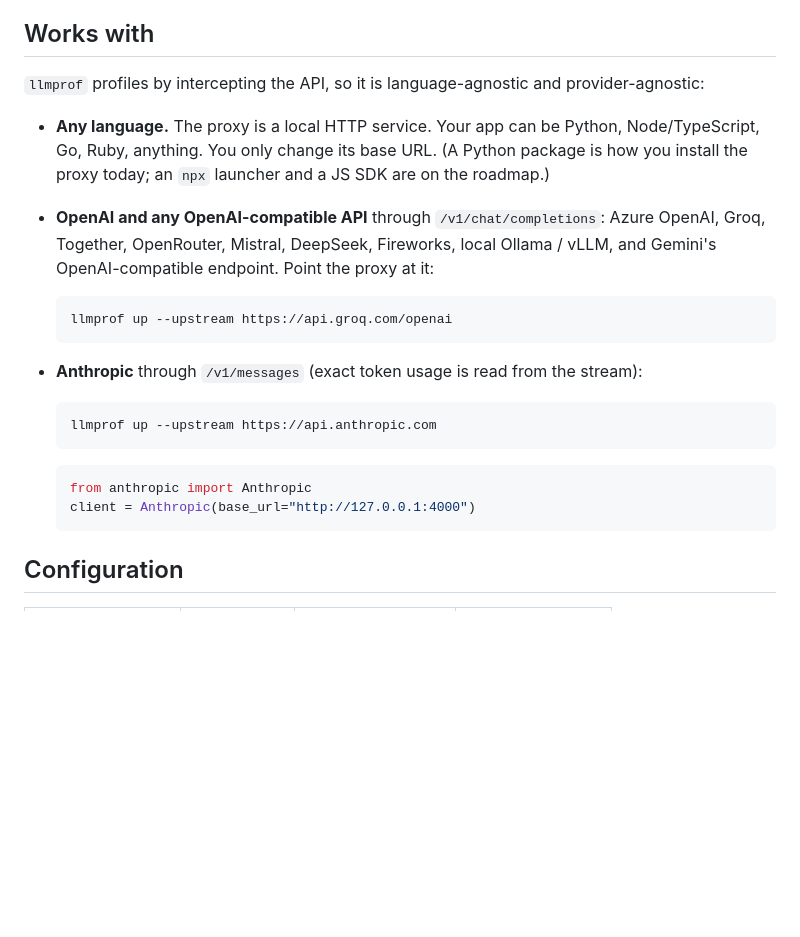
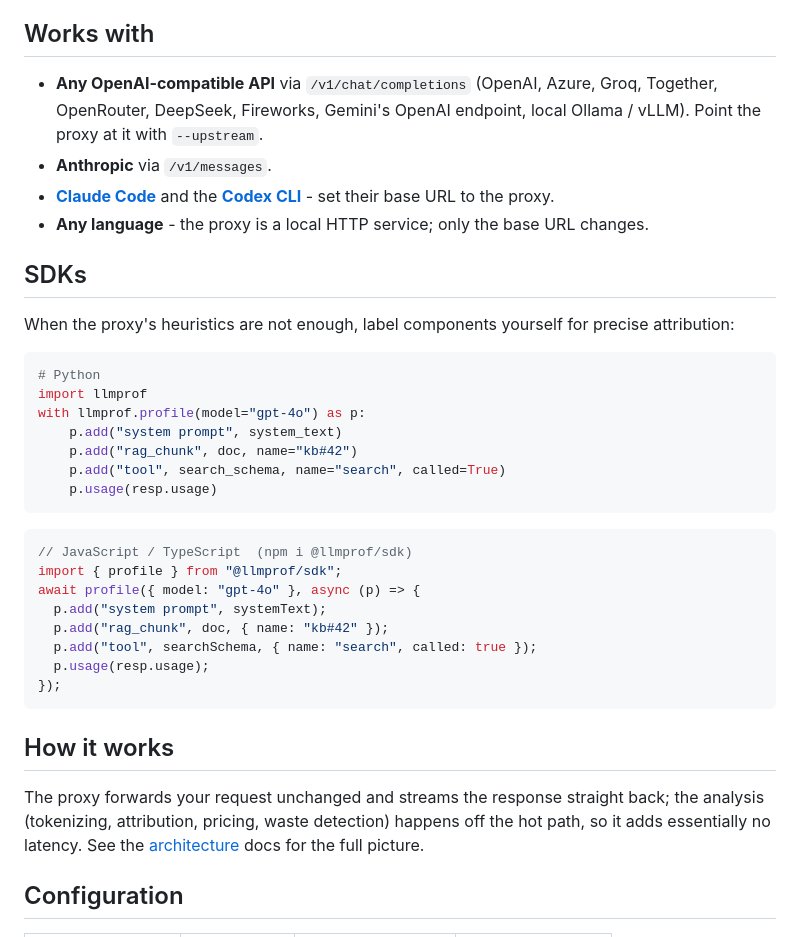
Before and after one commit to luthraG/llmprof, a Markdown page: README.md, the part around one of its changes. Drawn GitHub-style; blank space fills up the shorter version.

````diff
--- a/README.md
+++ b/README.md
@@ -59,31 +79,48 @@ Full documentation: <https://luthrag.github.io/llmprof>
 
 ## Works with
 
-`llmprof` profiles by intercepting the API, so it is language-agnostic and
-provider-agnostic:
+- **Any OpenAI-compatible API** via `/v1/chat/completions` (OpenAI, Azure, Groq,
+  Together, OpenRouter, DeepSeek, Fireworks, Gemini's OpenAI endpoint, local
+  Ollama / vLLM). Point the proxy at it with `--upstream`.
+- **Anthropic** via `/v1/messages`.
+- **[Claude Code](https://luthrag.github.io/llmprof/integrations/claude-code/)**
+  and the **[Codex CLI](https://luthrag.github.io/llmprof/integrations/codex/)** -
+  set their base URL to the proxy.
+- **Any language** - the proxy is a local HTTP service; only the base URL changes.
 
-- **Any language.** The proxy is a local HTTP service. Your app can be Python,
-  Node/TypeScript, Go, Ruby, anything. You only change its base URL. (A Python
-  package is how you install the proxy today; an `npx` launcher and a JS SDK are
-  on the roadmap.)
-- **OpenAI and any OpenAI-compatible API** through `/v1/chat/completions`:
-  Azure OpenAI, Groq, Together, OpenRouter, Mistral, DeepSeek, Fireworks, local
-  Ollama / vLLM, and Gemini's OpenAI-compatible endpoint. Point the proxy at it:
+## SDKs
 
-  ```bash
-  llmprof up --upstream https://api.groq.com/openai
-  ```
+When the proxy's heuristics are not enough, label components yourself for precise
+attribution:
 
-- **Anthropic** through `/v1/messages` (exact token usage is read from the
-  stream):
+```python
+# Python
+import llmprof
+with llmprof.profile(model="gpt-4o") as p:
+    p.add("system prompt", system_text)
+    p.add("rag_chunk", doc, name="kb#42")
+    p.add("tool", search_schema, name="search", called=True)
+    p.usage(resp.usage)
+```
 
-  ```bash
-  llmprof up --upstream https://api.anthropic.com
-  ```
-  ```python
-  from anthropic import Anthropic
-  client = Anthropic(base_url="http://127.0.0.1:4000")
-  ```
+```js
+// JavaScript / TypeScript  (npm i @llmprof/sdk)
+import { profile } from "@llmprof/sdk";
+await profile({ model: "gpt-4o" }, async (p) => {
+  p.add("system prompt", systemText);
+  p.add("rag_chunk", doc, { name: "kb#42" });
+  p.add("tool", searchSchema, { name: "search", called: true });
+  p.usage(resp.usage);
+});
+```
+
+## How it works
+
+The proxy forwards your request unchanged and streams the response straight back;
+the analysis (tokenizing, attribution, pricing, waste detection) happens off the
+hot path, so it adds essentially no latency. See the
+[architecture](https://luthrag.github.io/llmprof/concepts/architecture/) docs for
+the full picture.
 
 ## Configuration
 
````
Also changed, not shown: other parts of README.md (+62 -58 lines), assets/demo.gif (added), assets/flame-graph.png (added), assets/timeline.png (added), assets/trends.png (added).
